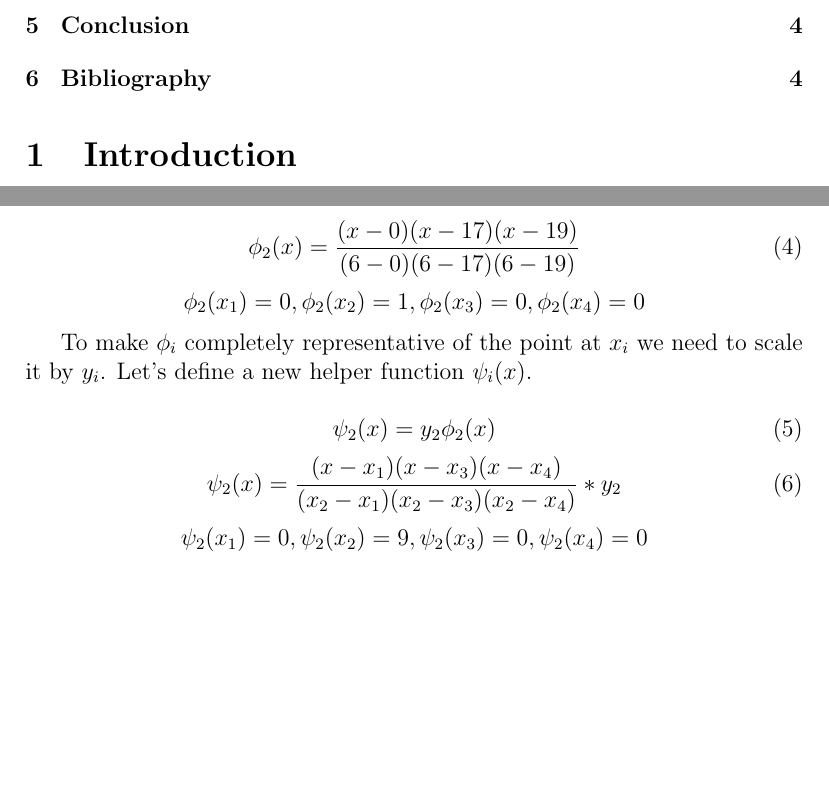
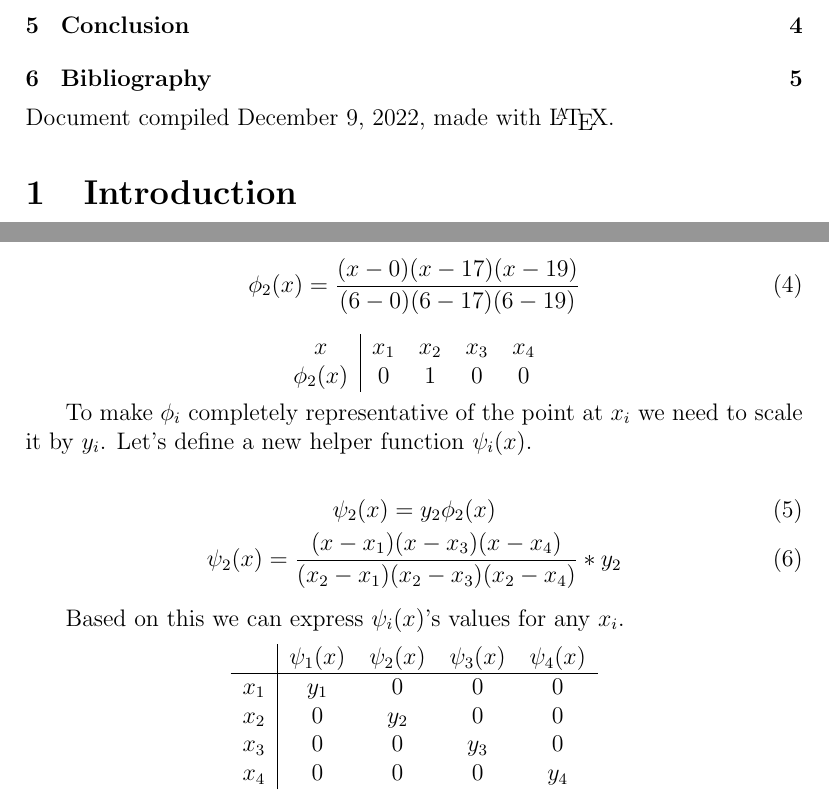
Before and after one commit to Kittenlover229/IB-Math-HL-IA-Research, a LaTeX document (main.tex): two parts of pages 2 and 4 of 5 before the commit and two parts of pages 2 and 4 of 6 after it, joined at a grey line, cut so that both start at the same text, the shorter picture padded with empty space. Compiled offline with pdfLaTeX.

Commit message:
Improve the visuals with tables

```diff
--- a/main.tex
+++ b/main.tex
@@ -1,8 +1,12 @@
 \documentclass[12pt, titlepage]{article}
+\usepackage[skip=5pt plus1pt, indent=20pt]{parskip}
+\usepackage{indentfirst}
 \usepackage[utf8]{inputenc}
+\usepackage[datesep=/,style=ddmmyyyy]{datetime2}
 \usepackage{xcolor}
 \usepackage[english]{babel}
 \newcommand{\TODO}{\begin{center}\color{red}TODO\end{center}}
+\newcommand\wordcount{\input{|"texcount -inc -sum -0 -template={SUM} \jobname.tex"}}
 
 \title{Obstacle-avoidant Function Fitting}
 
@@ -13,6 +17,11 @@
 \begin{document}
 \maketitle
 \tableofcontents
+
+{
+\centering
+Document compiled \today, made with \LaTeX.
+}
 
 \section{Introduction}
 \subsection{Rationale}
@@ -98,7 +107,14 @@ so it is $1$ at $x_2$.
 \begin{equation}
     \phi_2(x) = \frac{(x - 0)(x - 17)(x - 19)}{(6 - 0)(6 - 17)(6 - 19)}
 \end{equation}
-$$\phi_2(x_1) = 0, \phi_2(x_2) = 1\\,\phi_2(x_3) = 0\\, \phi_2(x_4) = 0\\$$
+
+{
+\centering
+\begin{tabular}{c|c c c c}
+    $x$ & $x_1$ & $x_2$ & $x_3$ & $x_4$ \\
+    $\phi_2(x)$ & $0$ & $1$ & $0$ & $0$ \\
+\end{tabular}\par
+}
 
 To make $\phi_i$ completely representative of the point at $x_i$ we need to
 scale it by $y_i$. Let's define a new helper function $\psi_i(x)$.
@@ -109,4 +125,16 @@ scale it by $y_i$. Let's define a new helper function $\psi_i(x)$.
 \begin{equation}
     \psi_2(x) = \frac{(x - x_1)(x - x_3)(x - x_4)}{(x_2 - x_1)(x_2 - x_3)(x_2 - x_4)} * y_2
 \end{equation}
-$$\psi_2(x_1) = 0, \psi_2(x_2) = 9\\,\psi_2(x_3) = 0\\, \psi_2(x_4) = 0\\$$
+
+Based on this we can express $\psi_i(x)$'s values for any $x_i$.
+
+{
+\centering
+\begin{tabular}{c|c c c c}
+    & $\psi_1(x) $ & $\psi_2(x)$ & $\psi_3(x)$ & $\psi_4(x)$ \\
+    \hline
+    $x_1$ & $y_1$ & $0$ & $0$ & $0$ \\
+    $x_2$ & $0$ & $y_2$ & $0$ & $0$ \\
+    $x_3$ & $0$ & $0$ & $y_3$ & $0$ \\
+    $x_4$ & $0$ & $0$ & $0$ & $y_4$ \\
+\end{tabular}\par
```
Also changed, not shown: main.tex (8 more changed lines), 1 other file.
